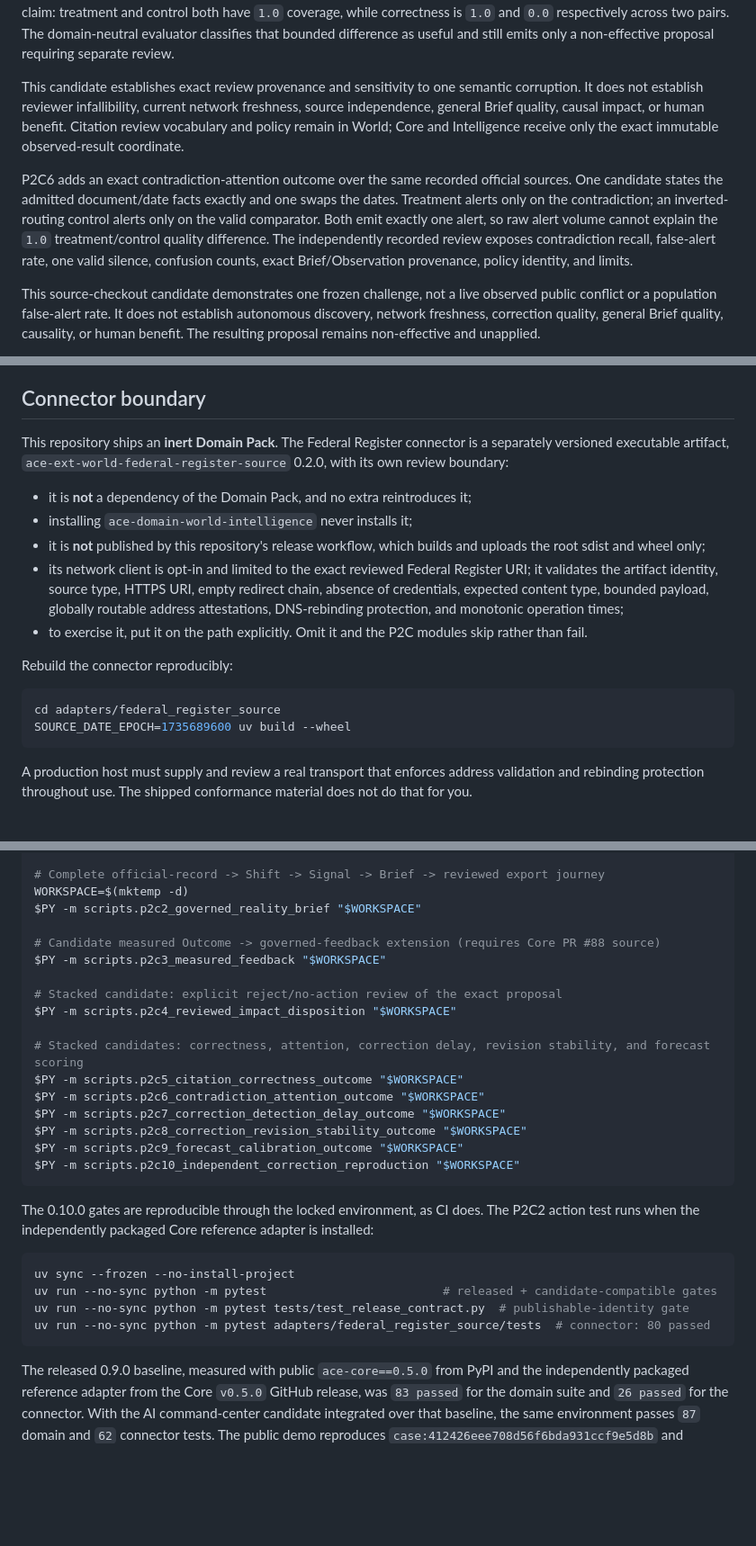
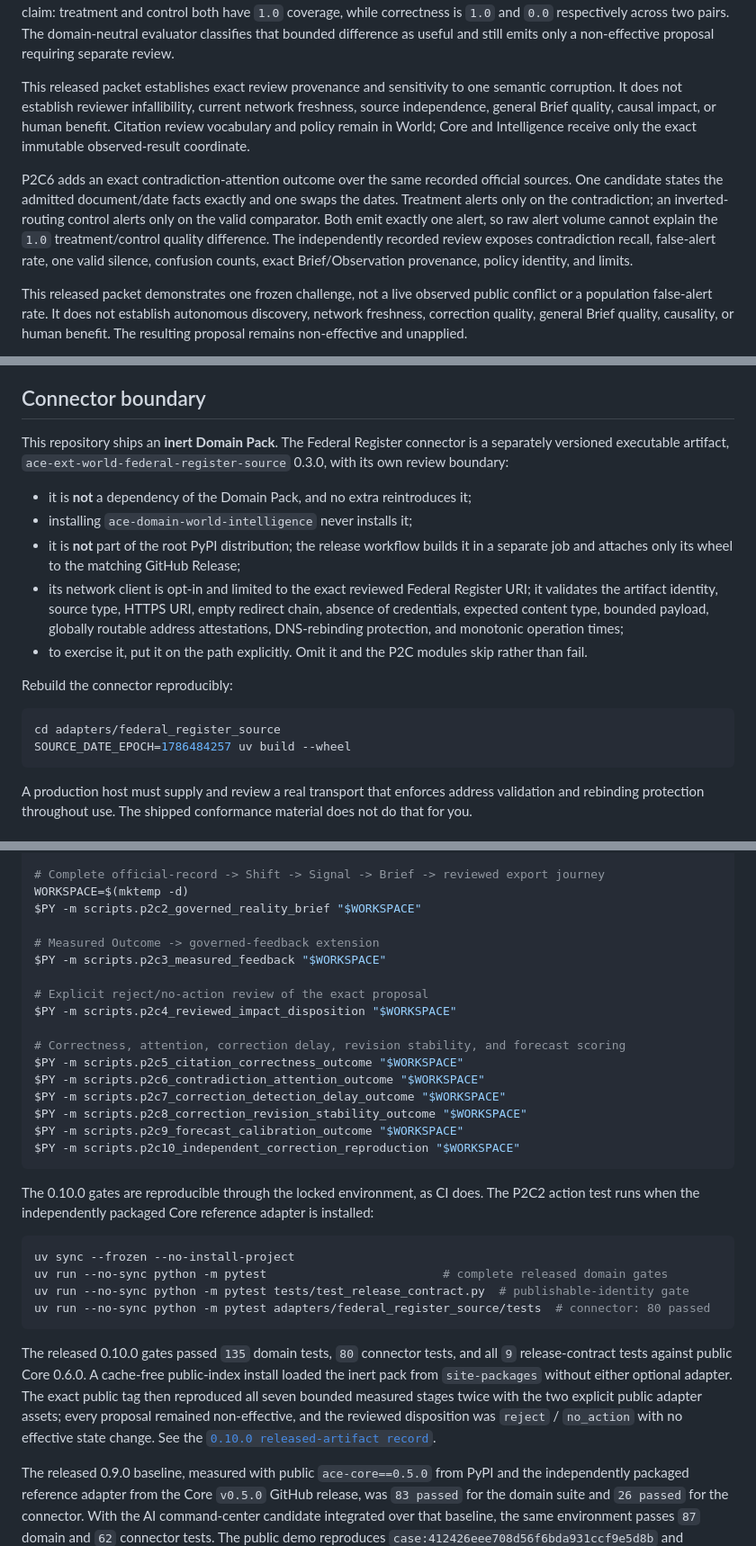
Before and after one commit to augmented-cognition-engine/domain-world-intelligence, a Markdown page: README.md, 3 parts joined by grey strips. Shown at 90% size. Rendered like a GitHub page; blank space fills up the shorter version.

Commit message:
Record World Intelligence 0.10 public release (#20)

````diff
--- a/README.md
+++ b/README.md
@@ -270,7 +270,7 @@ control both have `1.0` coverage, while correctness is `1.0` and `0.0` respectiv
 pairs. The domain-neutral evaluator classifies that bounded difference as useful and still emits
 only a non-effective proposal requiring separate review.
 
-This candidate establishes exact review provenance and sensitivity to one semantic corruption. It
+This released packet establishes exact review provenance and sensitivity to one semantic corruption. It
 does not establish reviewer infallibility, current network freshness, source independence, general
 Brief quality, causal impact, or human benefit. Citation review vocabulary and policy remain in
 World; Core and Intelligence receive only the exact immutable observed-result coordinate.
@@ -282,7 +282,7 @@ Both emit exactly one alert, so raw alert volume cannot explain the `1.0` treatm
 difference. The independently recorded review exposes contradiction recall, false-alert rate, one
 valid silence, confusion counts, exact Brief/Observation provenance, policy identity, and limits.
 
-This source-checkout candidate demonstrates one frozen challenge, not a live observed public
+This released packet demonstrates one frozen challenge, not a live observed public
 conflict or a population false-alert rate. It does not establish autonomous discovery, network
 freshness, correction quality, general Brief quality, causality, or human benefit. The resulting
 proposal remains non-effective and unapplied.
@@ -374,13 +374,13 @@ for the 0.7.0 release boundary and full identity list.
 ## Connector boundary
 
 This repository ships an **inert Domain Pack**. The Federal Register connector is a separately
-versioned executable artifact, `ace-ext-world-federal-register-source` 0.2.0, with its own review
+versioned executable artifact, `ace-ext-world-federal-register-source` 0.3.0, with its own review
 boundary:
 
 - it is **not** a dependency of the Domain Pack, and no extra reintroduces it;
 - installing `ace-domain-world-intelligence` never installs it;
-- it is **not** published by this repository's release workflow, which builds and uploads the root
-  sdist and wheel only;
+- it is **not** part of the root PyPI distribution; the release workflow builds it in a separate
+  job and attaches only its wheel to the matching GitHub Release;
 - its network client is opt-in and limited to the exact reviewed Federal Register URI; it validates
   the artifact identity, source type, HTTPS URI, empty redirect chain, absence of credentials,
   expected content type, bounded payload, globally routable address attestations, DNS-rebinding
@@ -391,7 +391,7 @@ Rebuild the connector reproducibly:
 
 ```bash
 cd adapters/federal_register_source
-SOURCE_DATE_EPOCH=1735689600 uv build --wheel
+SOURCE_DATE_EPOCH=1786484257 uv build --wheel
 ```
 
 A production host must supply and review a real transport that enforces address validation and
@@ -425,13 +425,13 @@ $PY -m scripts.p2d_live_conflict_correction
 WORKSPACE=$(mktemp -d)
 $PY -m scripts.p2c2_governed_reality_brief "$WORKSPACE"
 
-# Candidate measured Outcome -> governed-feedback extension (requires Core PR #88 source)
+# Measured Outcome -> governed-feedback extension
 $PY -m scripts.p2c3_measured_feedback "$WORKSPACE"
 
-# Stacked candidate: explicit reject/no-action review of the exact proposal
+# Explicit reject/no-action review of the exact proposal
 $PY -m scripts.p2c4_reviewed_impact_disposition "$WORKSPACE"
 
-# Stacked candidates: correctness, attention, correction delay, revision stability, and forecast scoring
+# Correctness, attention, correction delay, revision stability, and forecast scoring
 $PY -m scripts.p2c5_citation_correctness_outcome "$WORKSPACE"
 $PY -m scripts.p2c6_contradiction_attention_outcome "$WORKSPACE"
 $PY -m scripts.p2c7_correction_detection_delay_outcome "$WORKSPACE"
@@ -445,10 +445,18 @@ P2C2 action test runs when the independently packaged Core reference adapter is
 
 ```bash
 uv sync --frozen --no-install-project
-uv run --no-sync python -m pytest                         # released + candidate-compatible gates
+uv run --no-sync python -m pytest                         # complete released domain gates
 uv run --no-sync python -m pytest tests/test_release_contract.py  # publishable-identity gate
 uv run --no-sync python -m pytest adapters/federal_register_source/tests  # connector: 80 passed
 ```
+
+The released 0.10.0 gates passed `135` domain tests, `80` connector tests, and all `9`
+release-contract tests against public Core 0.6.0. A cache-free public-index install loaded the
+inert pack from `site-packages` without either optional adapter. The exact public tag then
+reproduced all seven bounded measured stages twice with the two explicit public adapter assets;
+every proposal remained non-effective, and the reviewed disposition was `reject` / `no_action`
+with no effective state change. See the
+[`0.10.0 released-artifact record`](docs/releases/world-intelligence-v0.10.0.md).
 
 The released 0.9.0 baseline, measured with public `ace-core==0.5.0` from PyPI and the independently
 packaged reference adapter from the Core `v0.5.0` GitHub release, was `83 passed` for the domain
````
Also changed, not shown: other parts of README.md (+1 -1 lines), ROADMAP.md (+9 -6 lines), docs/releases/world-intelligence-v0.10.0.md (added, +88 -0 lines).
